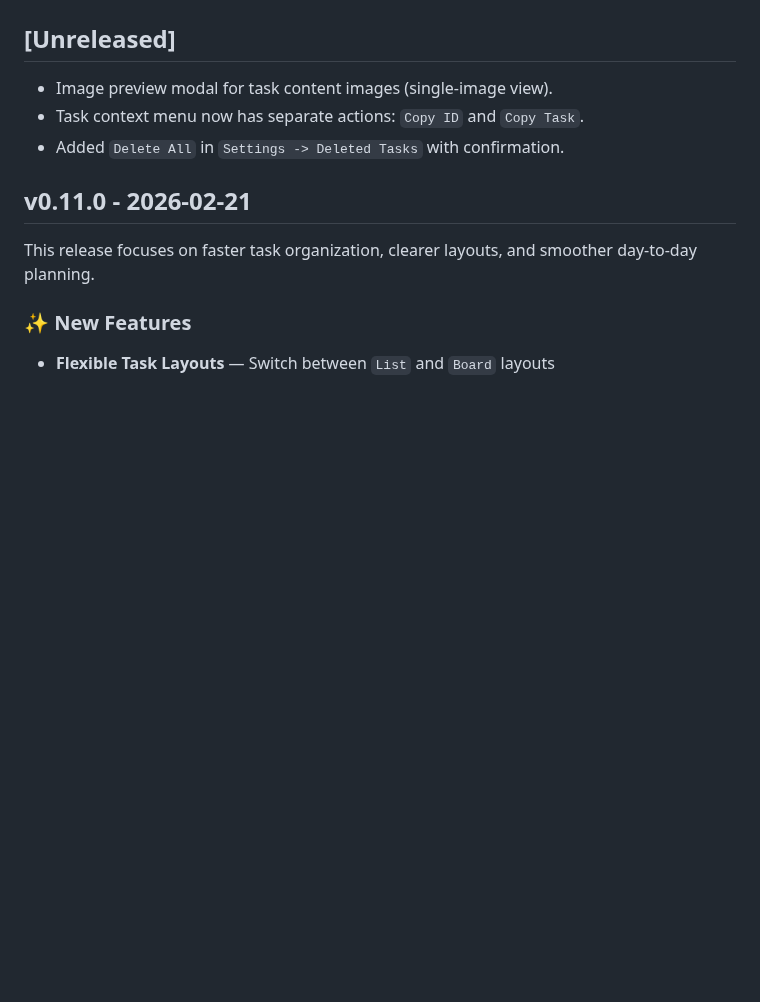
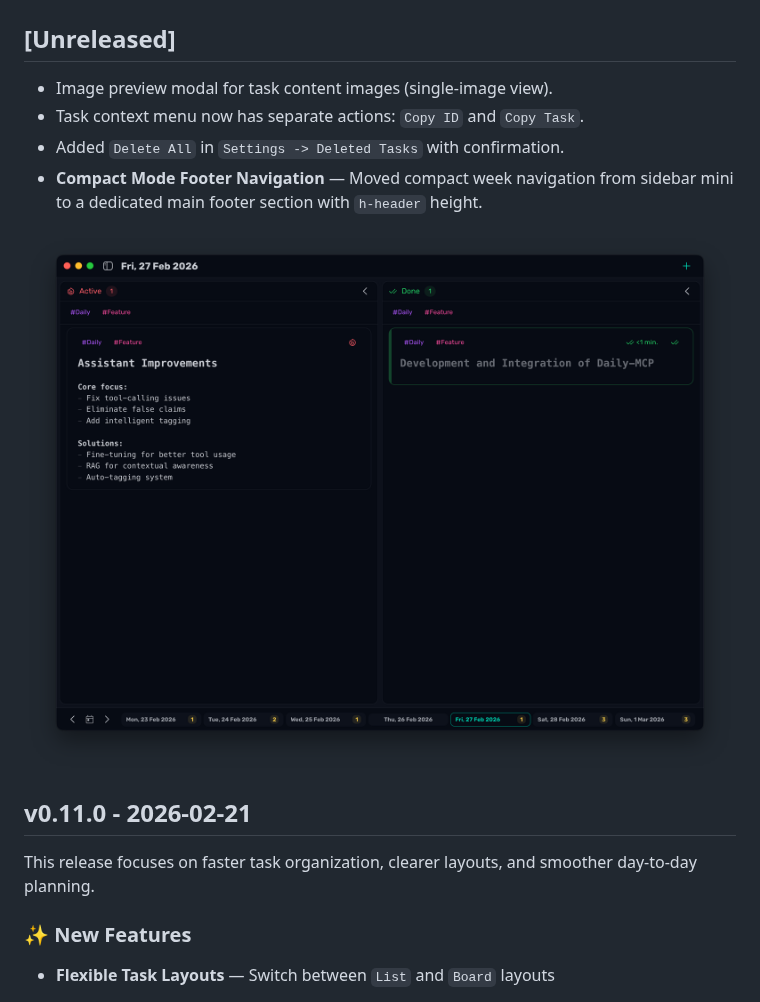
Before and after one commit to scheron/Daily, a Markdown page: CHANGELOG.md, the part around the change. Drawn GitHub-style; pictures changed too: media/compact-mode.png (added); blank space fills up the shorter version.

Commit message:
feat: implement compact mode footer navigation and remove sidebar mini for improved layout

```diff
--- a/CHANGELOG.md
+++ b/CHANGELOG.md
@@ -5,6 +5,9 @@
 - Image preview modal for task content images (single-image view).
 - Task context menu now has separate actions: `Copy ID` and `Copy Task`.
 - Added `Delete All` in `Settings -> Deleted Tasks` with confirmation.
+- **Compact Mode Footer Navigation** — Moved compact week navigation from sidebar mini to a dedicated main footer section with `h-header` height.
+
+![Compact Mode Preview](./media/compact-mode.png)
 
 ## v0.11.0 - 2026-02-21
 
```
Also changed, not shown: 7 other files.
